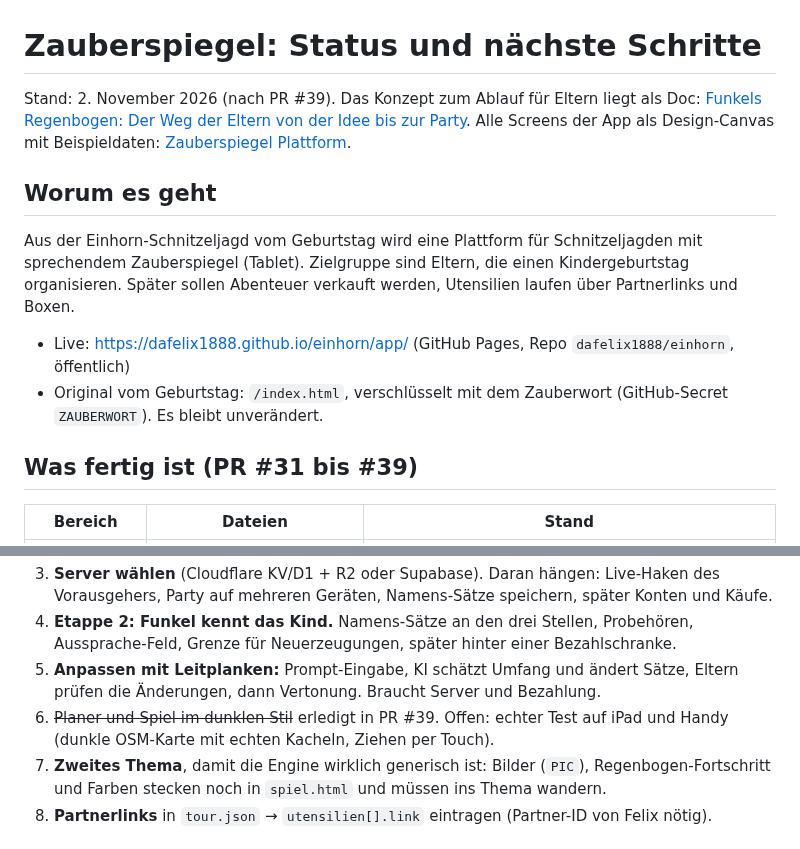
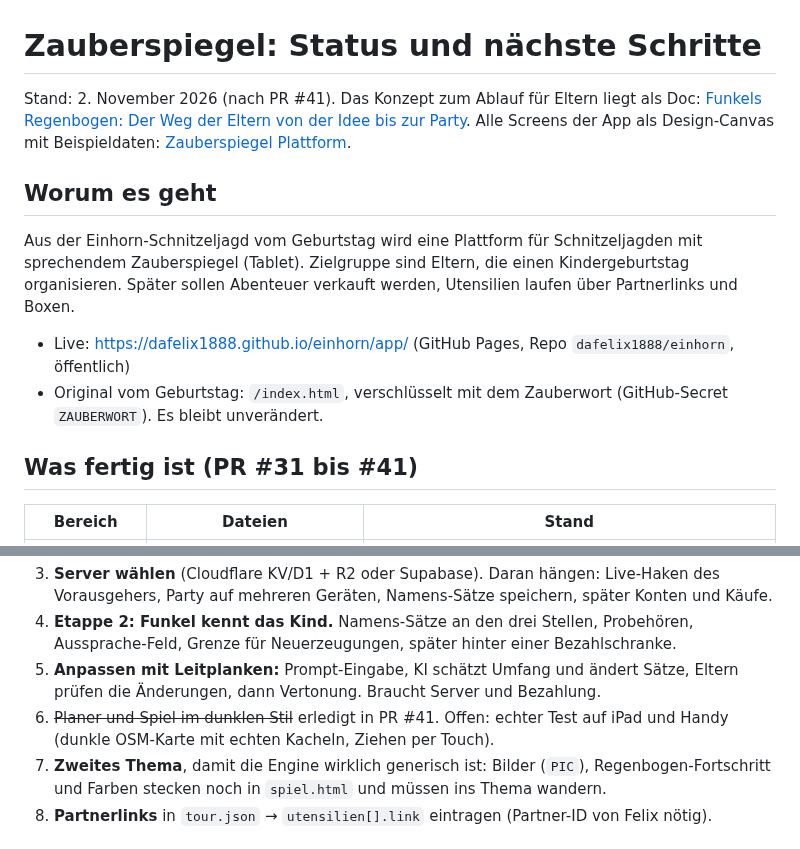
Before and after one commit to dafelix1888/einhorn, a Markdown page: STATUS.md, 2 parts joined by grey strips. Drawn GitHub-style.

Commit message:
STATUS.md: PR-Nummer #41
Co-Authored-By: Claude Opus 5.5 <noreply@anthropic.com>

```diff
--- a/STATUS.md
+++ b/STATUS.md
@@ -1,6 +1,6 @@
 # Zauberspiegel: Status und nächste Schritte
 
-Stand: 2. November 2026 (nach PR #39). Das Konzept zum Ablauf für Eltern liegt als Doc: [Funkels Regenbogen: Der Weg der Eltern von der Idee bis zur Party](https://claude.ai/artifact/Rv6JHqm9HHZwYvbYvxeJ99). Alle Screens der App als Design-Canvas mit Beispieldaten: [Zauberspiegel Plattform](https://claude.ai/artifact/XNvrQ353tpt5keUtxokatT).
+Stand: 2. November 2026 (nach PR #41). Das Konzept zum Ablauf für Eltern liegt als Doc: [Funkels Regenbogen: Der Weg der Eltern von der Idee bis zur Party](https://claude.ai/artifact/Rv6JHqm9HHZwYvbYvxeJ99). Alle Screens der App als Design-Canvas mit Beispieldaten: [Zauberspiegel Plattform](https://claude.ai/artifact/XNvrQ353tpt5keUtxokatT).
 
 ## Worum es geht
 
@@ -9,7 +9,7 @@ Aus der Einhorn-Schnitzeljagd vom Geburtstag wird eine Plattform für Schnitzelj
 - Live: <https://dafelix1888.github.io/einhorn/app/> (GitHub Pages, Repo `dafelix1888/einhorn`, öffentlich)
 - Original vom Geburtstag: `/index.html`, verschlüsselt mit dem Zauberwort (GitHub-Secret `ZAUBERWORT`). Es bleibt unverändert.
 
-## Was fertig ist (PR #31 bis #39)
+## Was fertig ist (PR #31 bis #41)
 
 | Bereich | Dateien | Stand |
 |---|---|---|
@@ -40,7 +40,7 @@ Aus der Einhorn-Schnitzeljagd vom Geburtstag wird eine Plattform für Schnitzelj
 3. **Server wählen** (Cloudflare KV/D1 + R2 oder Supabase). Daran hängen: Live-Haken des Vorausgehers, Party auf mehreren Geräten, Namens-Sätze speichern, später Konten und Käufe.
 4. **Etappe 2: Funkel kennt das Kind.** Namens-Sätze an den drei Stellen, Probehören, Aussprache-Feld, Grenze für Neuerzeugungen, später hinter einer Bezahlschranke.
 5. **Anpassen mit Leitplanken:** Prompt-Eingabe, KI schätzt Umfang und ändert Sätze, Eltern prüfen die Änderungen, dann Vertonung. Braucht Server und Bezahlung.
-6. ~~Planer und Spiel im dunklen Stil~~ erledigt in PR #39. Offen: echter Test auf iPad und Handy (dunkle OSM-Karte mit echten Kacheln, Ziehen per Touch).
+6. ~~Planer und Spiel im dunklen Stil~~ erledigt in PR #41. Offen: echter Test auf iPad und Handy (dunkle OSM-Karte mit echten Kacheln, Ziehen per Touch).
 7. **Zweites Thema**, damit die Engine wirklich generisch ist: Bilder (`PIC`), Regenbogen-Fortschritt und Farben stecken noch in `spiel.html` und müssen ins Thema wandern.
 8. **Partnerlinks** in `tour.json` → `utensilien[].link` eintragen (Partner-ID von Felix nötig).
 
```
